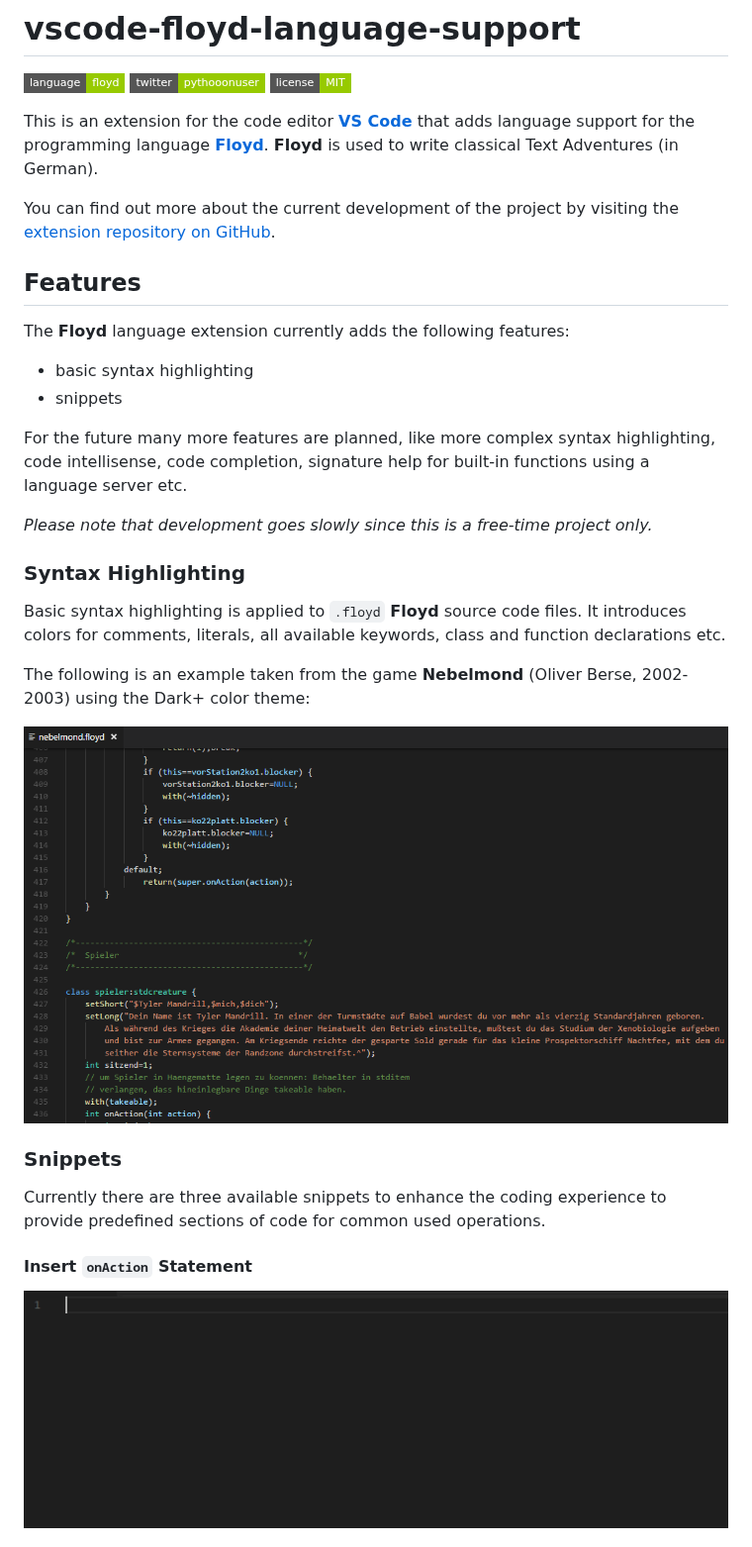
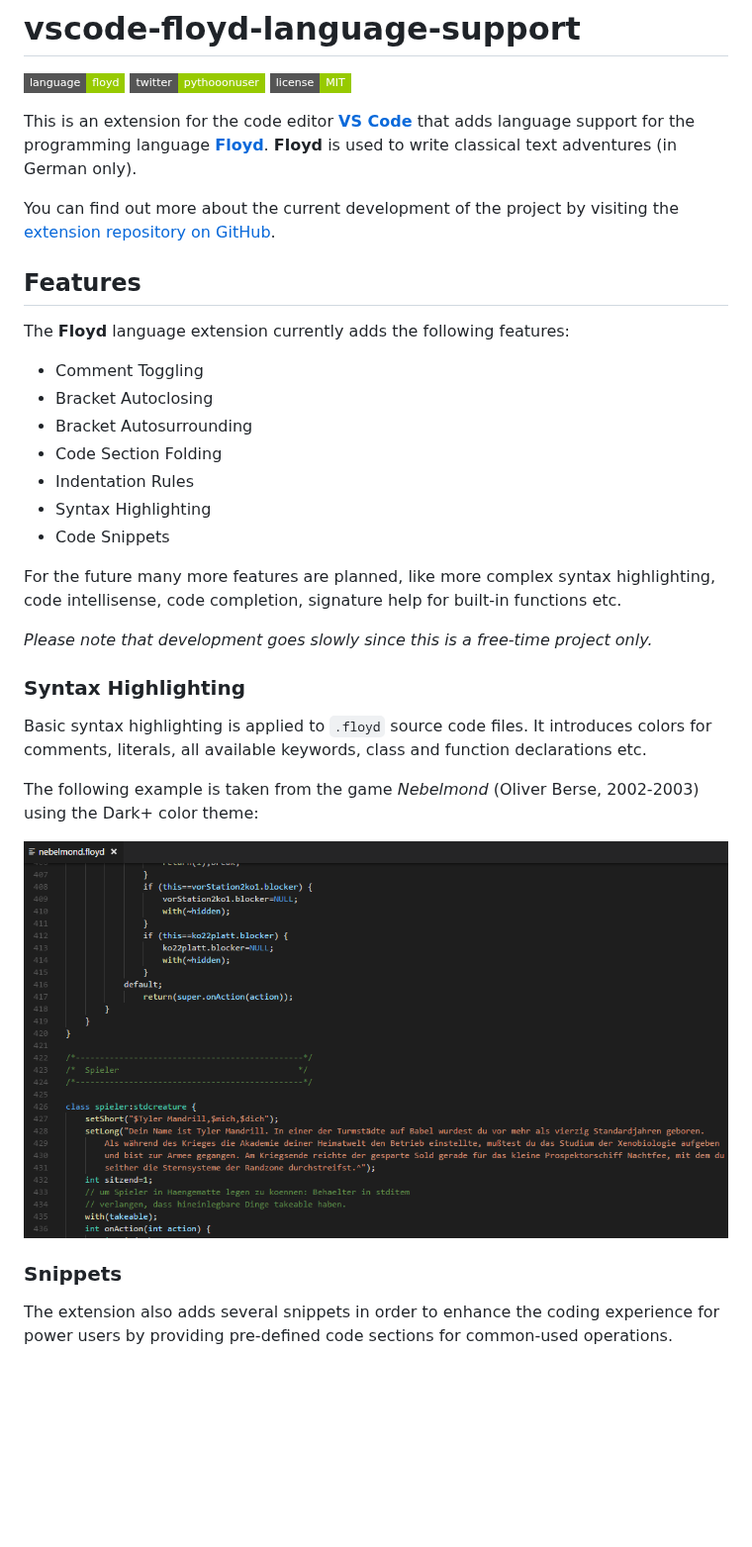
Before and after one commit to PythooonUser/vscode-floyd-language-support, a Markdown page: README.md, the part around one of its changes. Shown at 99% size. Drawn GitHub-style; badges without logos; blank space fills up the shorter version.

```diff
--- a/README.md
+++ b/README.md
@@ -4,29 +4,35 @@
 [![Twitter](https://img.shields.io/badge/twitter-pythooonuser-green.svg?style=flat-square)](https://twitter.com/pythooonuser/)
 [![License](https://img.shields.io/badge/license-MIT-green.svg?style=flat-square)](./LICENSE)
 
-This is an extension for the code editor [**VS Code**](https://code.visualstudio.com/) that adds language support for the programming language [**Floyd**](http://oliver-berse.de/). **Floyd** is used to write classical Text Adventures (in German).
+This is an extension for the code editor [**VS Code**](https://code.visualstudio.com/) that adds language support for the programming language [**Floyd**](http://oliver-berse.de/). **Floyd** is used to write classical text adventures (in German only).
 
 You can find out more about the current development of the project by visiting the [extension repository on GitHub](https://github.com/pythooonuser/vscode-floyd-language-support/).
 
 ## Features
+
 The **Floyd** language extension currently adds the following features:
-- basic syntax highlighting
-- snippets
 
-For the future many more features are planned, like more complex syntax highlighting, code intellisense, code completion, signature help for built-in functions using a language server etc.
+- Comment Toggling
+- Bracket Autoclosing
+- Bracket Autosurrounding
+- Code Section Folding
+- Indentation Rules
+- Syntax Highlighting
+- Code Snippets
 
-*Please note that development goes slowly since this is a free-time project only.*
+For the future many more features are planned, like more complex syntax highlighting, code intellisense, code completion, signature help for built-in functions etc.
+
+_Please note that development goes slowly since this is a free-time project only._
 
 ### Syntax Highlighting
-Basic syntax highlighting is applied to `.floyd` **Floyd** source code files. It introduces colors for comments, literals, all available keywords, class and function declarations etc.
 
-The following is an example taken from the game **Nebelmond** (Oliver Berse, 2002-2003) using the Dark+ color theme:
+Basic syntax highlighting is applied to `.floyd` source code files. It introduces colors for comments, literals, all available keywords, class and function declarations etc.
 
-![Syntax Highlighting Example](https://raw.githubusercontent.com/PythooonUser/vscode-floyd-language-support/master/.media/SyntaxHighlightingExample.png)
+The following example is taken from the game _Nebelmond_ (Oliver Berse, 2002-2003) using the Dark+ color theme:
+
+![Syntax Highlighting Example](https://raw.githubusercontent.com/PythooonUser/vscode-floyd-language-support/master/.media/syntax_highlighting.png)
 
 ### Snippets
-Currently there are three available snippets to enhance the coding experience to provide predefined sections of code for common used operations.
 
-#### Insert `onAction` Statement
-![Snippet onAction](https://raw.githubusercontent.com/PythooonUser/vscode-floyd-language-support/master/.media/snippet_onAction.gif)
+The extension also adds several snippets in order to enhance the coding experience for power users by providing pre-defined code sections for common-used operations.
 
```
Also changed, not shown: other parts of README.md (+14 -5 lines), .media/snippet_define.gif (added), .media/snippet_include.gif (added), .media/snippet_include_stdlib.gif (added), .media/syntax_highlighting.png (renamed from .media/SyntaxHighlightingExample.png).
